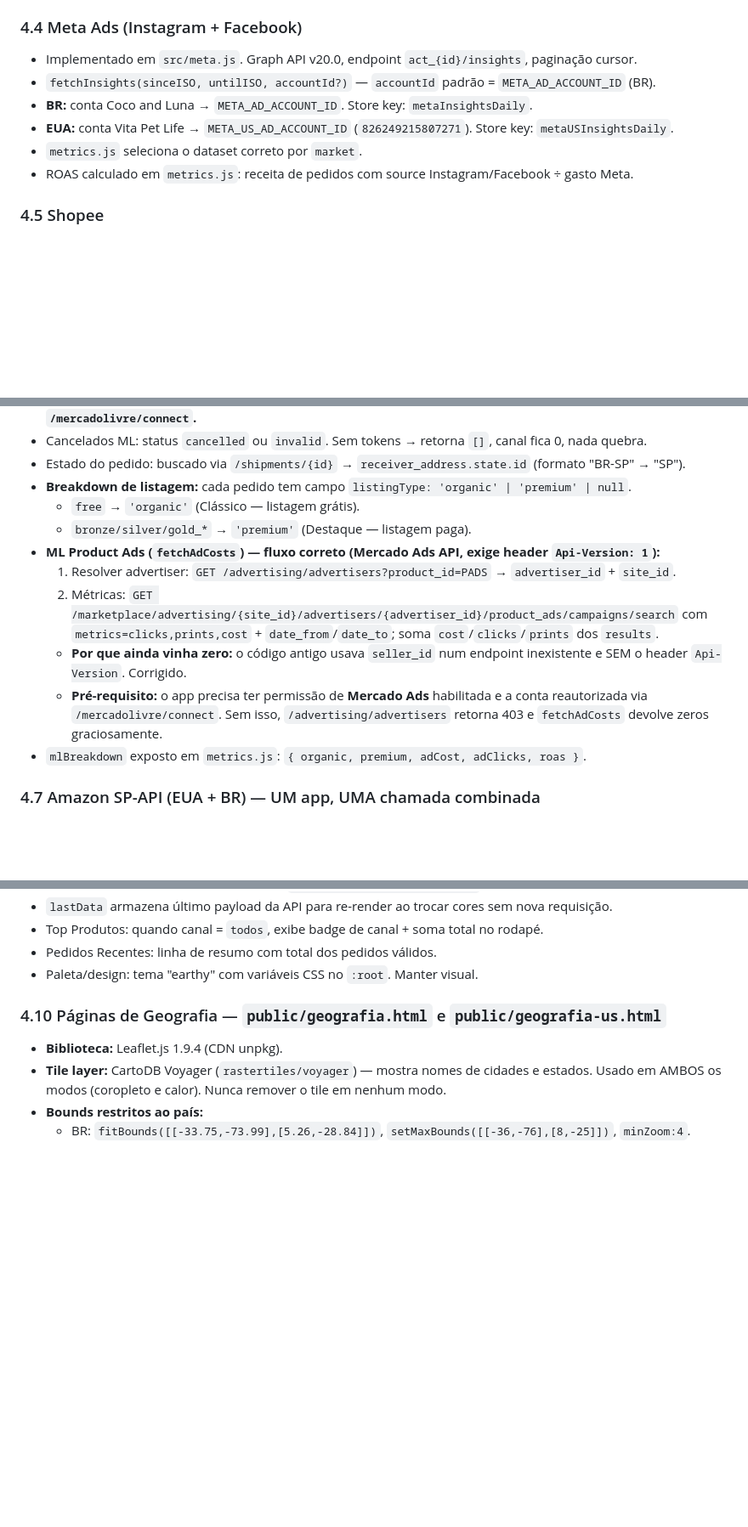
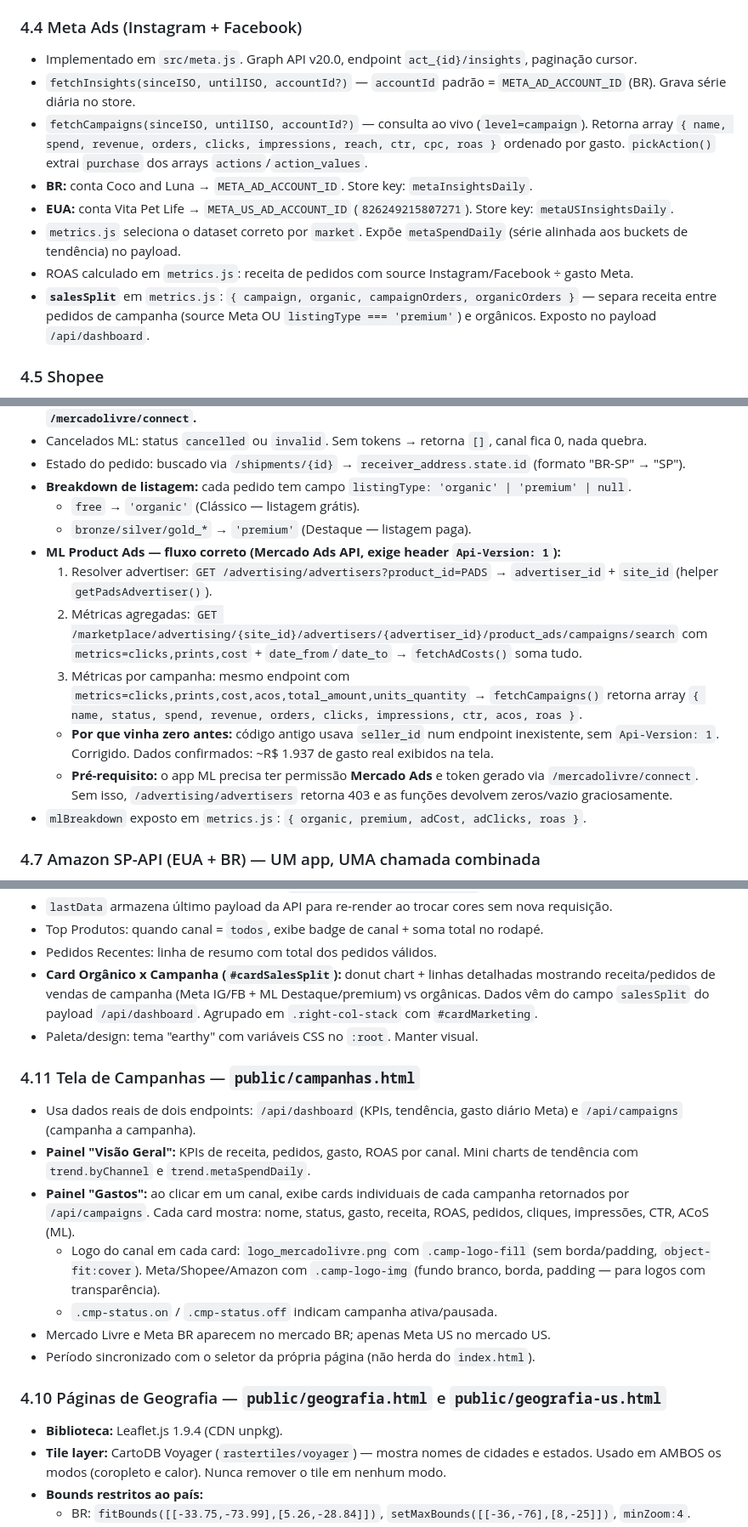
Before and after one commit to Luan-VitaPetLife/live-dashboard, a Markdown page: CLAUDE.md, 3 parts joined by grey strips. Shown at 85% size. GitHub-like rendering; blank space fills up the shorter version.

```diff
--- a/CLAUDE.md
+++ b/CLAUDE.md
@@ -84,11 +90,13 @@ devolve JSON → `public/*.html` desenham. As interfaces NÃO falam com Shopify/
 
 ### 4.4 Meta Ads (Instagram + Facebook)
 - Implementado em `src/meta.js`. Graph API v20.0, endpoint `act_{id}/insights`, paginação cursor.
-- `fetchInsights(sinceISO, untilISO, accountId?)` — `accountId` padrão = `META_AD_ACCOUNT_ID` (BR).
+- `fetchInsights(sinceISO, untilISO, accountId?)` — `accountId` padrão = `META_AD_ACCOUNT_ID` (BR). Grava série diária no store.
+- `fetchCampaigns(sinceISO, untilISO, accountId?)` — consulta ao vivo (`level=campaign`). Retorna array `{ name, spend, revenue, orders, clicks, impressions, reach, ctr, cpc, roas }` ordenado por gasto. `pickAction()` extrai `purchase` dos arrays `actions`/`action_values`.
 - **BR:** conta Coco and Luna → `META_AD_ACCOUNT_ID`. Store key: `metaInsightsDaily`.
 - **EUA:** conta Vita Pet Life → `META_US_AD_ACCOUNT_ID` (`826249215807271`). Store key: `metaUSInsightsDaily`.
-- `metrics.js` seleciona o dataset correto por `market`.
+- `metrics.js` seleciona o dataset correto por `market`. Expõe `metaSpendDaily` (série alinhada aos buckets de tendência) no payload.
 - ROAS calculado em `metrics.js`: receita de pedidos com source Instagram/Facebook ÷ gasto Meta.
+- **`salesSplit`** em `metrics.js`: `{ campaign, organic, campaignOrders, organicOrders }` — separa receita entre pedidos de campanha (source Meta OU `listingType === 'premium'`) e orgânicos. Exposto no payload `/api/dashboard`.
 
 ### 4.5 Shopee
 - Usar **Open Platform API v2** direto (`src/shopee.js`). Host: `https://partner.shopeemobile.com`.
@@ -105,12 +113,13 @@ devolve JSON → `public/*.html` desenham. As interfaces NÃO falam com Shopify/
 - **Breakdown de listagem:** cada pedido tem campo `listingType: 'organic' | 'premium' | null`.
   - `free` → `'organic'` (Clássico — listagem grátis).
   - `bronze/silver/gold_*` → `'premium'` (Destaque — listagem paga).
-- **ML Product Ads (`fetchAdCosts`) — fluxo correto (Mercado Ads API, exige header `Api-Version: 1`):**
-  1. Resolver advertiser: `GET /advertising/advertisers?product_id=PADS` → `advertiser_id` + `site_id`.
-  2. Métricas: `GET /marketplace/advertising/{site_id}/advertisers/{advertiser_id}/product_ads/campaigns/search`
-     com `metrics=clicks,prints,cost` + `date_from`/`date_to`; soma `cost`/`clicks`/`prints` dos `results`.
-  - **Por que ainda vinha zero:** o código antigo usava `seller_id` num endpoint inexistente e SEM o header `Api-Version`. Corrigido.
-  - **Pré-requisito:** o app precisa ter permissão de **Mercado Ads** habilitada e a conta reautorizada via `/mercadolivre/connect`. Sem isso, `/advertising/advertisers` retorna 403 e `fetchAdCosts` devolve zeros graciosamente.
+- **ML Product Ads — fluxo correto (Mercado Ads API, exige header `Api-Version: 1`):**
+  1. Resolver advertiser: `GET /advertising/advertisers?product_id=PADS` → `advertiser_id` + `site_id` (helper `getPadsAdvertiser()`).
+  2. Métricas agregadas: `GET /marketplace/advertising/{site_id}/advertisers/{advertiser_id}/product_ads/campaigns/search`
+     com `metrics=clicks,prints,cost` + `date_from`/`date_to` → `fetchAdCosts()` soma tudo.
+  3. Métricas por campanha: mesmo endpoint com `metrics=clicks,prints,cost,acos,total_amount,units_quantity` → `fetchCampaigns()` retorna array `{ name, status, spend, revenue, orders, clicks, impressions, ctr, acos, roas }`.
+  - **Por que vinha zero antes:** código antigo usava `seller_id` num endpoint inexistente, sem `Api-Version: 1`. Corrigido. Dados confirmados: ~R$ 1.937 de gasto real exibidos na tela.
+  - **Pré-requisito:** o app ML precisa ter permissão **Mercado Ads** e token gerado via `/mercadolivre/connect`. Sem isso, `/advertising/advertisers` retorna 403 e as funções devolvem zeros/vazio graciosamente.
 - `mlBreakdown` exposto em `metrics.js`: `{ organic, premium, adCost, adClicks, roas }`.
 
 ### 4.7 Amazon SP-API (EUA + BR) — UM app, UMA chamada combinada
@@ -177,7 +188,17 @@ devolve JSON → `public/*.html` desenham. As interfaces NÃO falam com Shopify/
 - `lastData` armazena último payload da API para re-render ao trocar cores sem nova requisição.
 - Top Produtos: quando canal = `todos`, exibe badge de canal + soma total no rodapé.
 - Pedidos Recentes: linha de resumo com total dos pedidos válidos.
+- **Card Orgânico x Campanha (`#cardSalesSplit`):** donut chart + linhas detalhadas mostrando receita/pedidos de vendas de campanha (Meta IG/FB + ML Destaque/premium) vs orgânicas. Dados vêm do campo `salesSplit` do payload `/api/dashboard`. Agrupado em `.right-col-stack` com `#cardMarketing`.
 - Paleta/design: tema "earthy" com variáveis CSS no `:root`. Manter visual.
+
+### 4.11 Tela de Campanhas — `public/campanhas.html`
+- Usa dados reais de dois endpoints: `/api/dashboard` (KPIs, tendência, gasto diário Meta) e `/api/campaigns` (campanha a campanha).
+- **Painel "Visão Geral":** KPIs de receita, pedidos, gasto, ROAS por canal. Mini charts de tendência com `trend.byChannel` e `trend.metaSpendDaily`.
+- **Painel "Gastos":** ao clicar em um canal, exibe cards individuais de cada campanha retornados por `/api/campaigns`. Cada card mostra: nome, status, gasto, receita, ROAS, pedidos, cliques, impressões, CTR, ACoS (ML).
+  - Logo do canal em cada card: `logo_mercadolivre.png` com `.camp-logo-fill` (sem borda/padding, `object-fit:cover`). Meta/Shopee/Amazon com `.camp-logo-img` (fundo branco, borda, padding — para logos com transparência).
+  - `.cmp-status.on` / `.cmp-status.off` indicam campanha ativa/pausada.
+- Mercado Livre e Meta BR aparecem no mercado BR; apenas Meta US no mercado US.
+- Período sincronizado com o seletor da própria página (não herda do `index.html`).
 
 ### 4.10 Páginas de Geografia — `public/geografia.html` e `public/geografia-us.html`
 - **Biblioteca:** Leaflet.js 1.9.4 (CDN unpkg).
```
Also changed, not shown: other parts of CLAUDE.md (+33 -30 lines).
